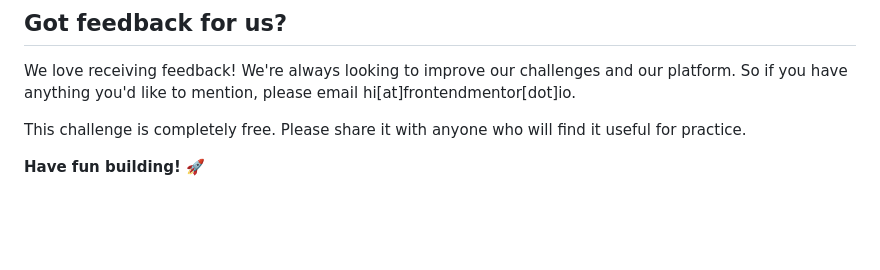
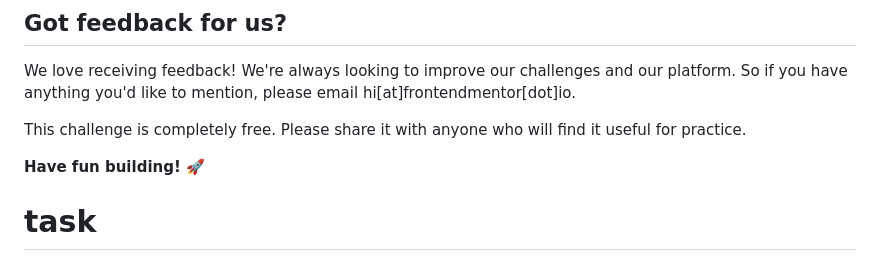
Before and after one commit to omarsoudaa/task, a Markdown page: README.md, the part around the change. Rendered like a GitHub page; blank space fills up the shorter version.

Commit message:
first task

```diff
--- a/README.md
+++ b/README.md
@@ -90,3 +90,4 @@ We love receiving feedback! We're always looking to improve our challenges and o
 This challenge is completely free. Please share it with anyone who will find it useful for practice.
 
 **Have fun building!** 🚀
+# task
```
